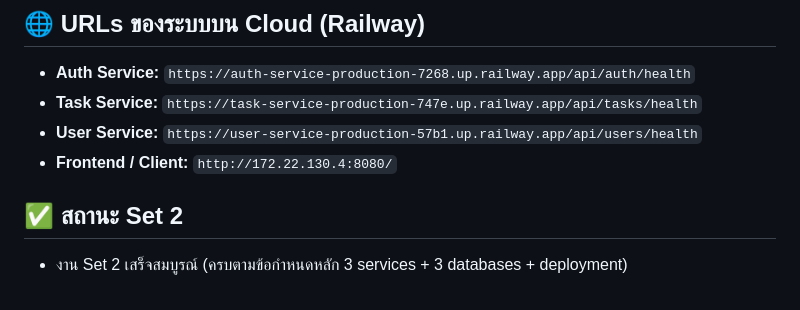
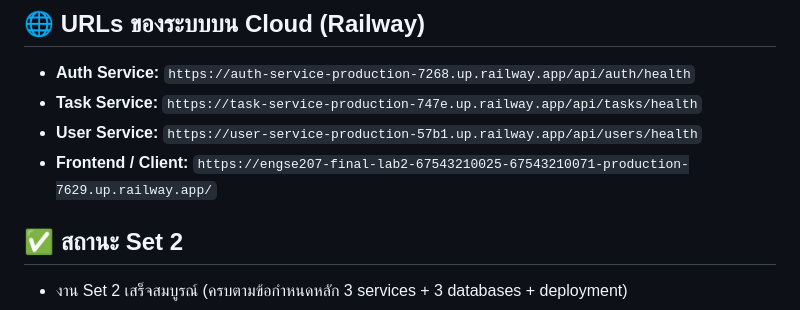
Before and after one commit to Benjasarayut/engse207-final-lab2-67543210025-67543210071, a Markdown page: README.md, the part around the change. GitHub-like rendering.

```diff
--- a/README.md
+++ b/README.md
@@ -11,7 +11,7 @@
 - **Auth Service:** `https://auth-service-production-7268.up.railway.app/api/auth/health`
 - **Task Service:** `https://task-service-production-747e.up.railway.app/api/tasks/health`
 - **User Service:** `https://user-service-production-57b1.up.railway.app/api/users/health`
-- **Frontend / Client:** `http://172.22.130.4:8080/`
+- **Frontend / Client:** `https://engse207-final-lab2-67543210025-67543210071-production-7629.up.railway.app/`
 
 ## ✅ สถานะ Set 2
 - งาน Set 2 เสร็จสมบูรณ์ (ครบตามข้อกำหนดหลัก 3 services + 3 databases + deployment)
```
